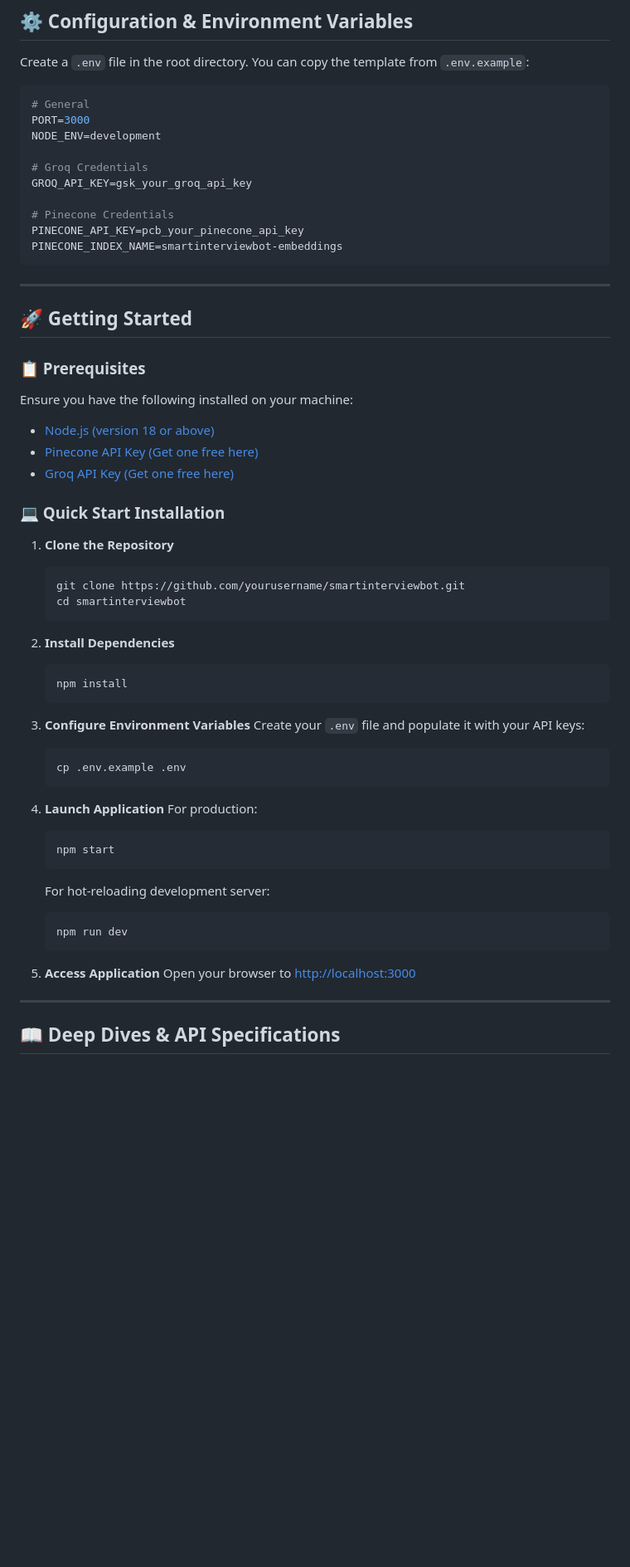
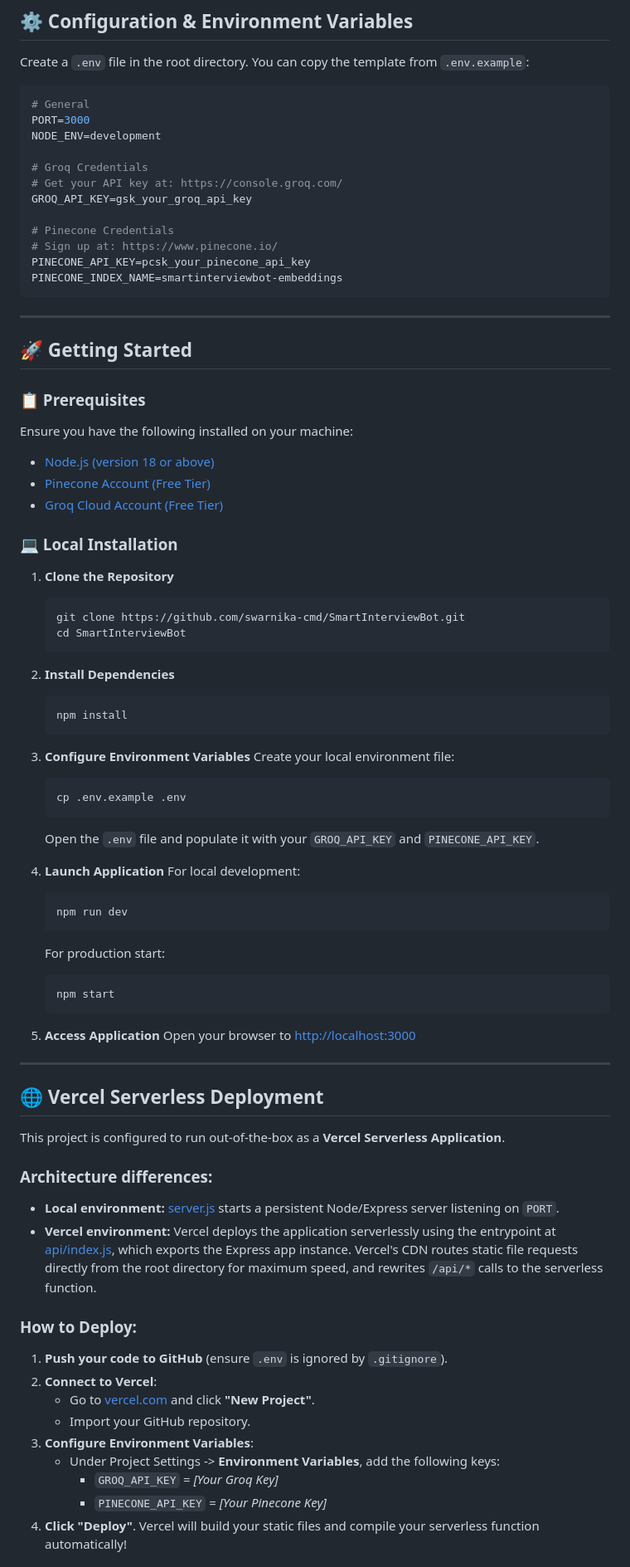
Before and after one commit to swarnika-cmd/SmartInterviewBot, a Markdown page: README.md, the part around one of its changes. Shown at 83% size. GitHub-like rendering; blank space fills up the shorter version.

Commit message:
docs: update README with Vercel serverless instructions & Pinecone fix

````diff
--- a/README.md
+++ b/README.md
@@ -81,10 +84,12 @@ PORT=3000
 NODE_ENV=development
 
 # Groq Credentials
+# Get your API key at: https://console.groq.com/
 GROQ_API_KEY=gsk_your_groq_api_key
 
 # Pinecone Credentials
-PINECONE_API_KEY=pcb_your_pinecone_api_key
+# Sign up at: https://www.pinecone.io/
+PINECONE_API_KEY=pcsk_your_pinecone_api_key
 PINECONE_INDEX_NAME=smartinterviewbot-embeddings
 ```
 
@@ -95,15 +100,15 @@ PINECONE_INDEX_NAME=smartinterviewbot-embeddings
 ### 📋 Prerequisites
 Ensure you have the following installed on your machine:
 * [Node.js (version 18 or above)](https://nodejs.org/)
-* [Pinecone API Key (Get one free here)](https://www.pinecone.io/)
-* [Groq API Key (Get one free here)](https://console.groq.com/)
+* [Pinecone Account (Free Tier)](https://www.pinecone.io/)
+* [Groq Cloud Account (Free Tier)](https://console.groq.com/)
 
-### 💻 Quick Start Installation
+### 💻 Local Installation
 
 1. **Clone the Repository**
    ```bash
-   git clone https://github.com/yourusername/smartinterviewbot.git
-   cd smartinterviewbot
+   git clone https://github.com/swarnika-cmd/SmartInterviewBot.git
+   cd SmartInterviewBot
    ```
 
 2. **Install Dependencies**
@@ -112,19 +117,20 @@ Ensure you have the following installed on your machine:
    ```
 
 3. **Configure Environment Variables**
-   Create your `.env` file and populate it with your API keys:
+   Create your local environment file:
    ```bash
    cp .env.example .env
    ```
+   Open the `.env` file and populate it with your `GROQ_API_KEY` and `PINECONE_API_KEY`.
 
 4. **Launch Application**
-   For production:
+   For local development:
+   ```bash
+   npm run dev
+   ```
+   For production start:
    ```bash
    npm start
-   ```
-   For hot-reloading development server:
-   ```bash
-   npm run dev
    ```
 
 5. **Access Application**
@@ -132,4 +138,23 @@ Ensure you have the following installed on your machine:
 
 ---
 
-## 📖 Deep Dives & API Specifications
+## 🌐 Vercel Serverless Deployment
+
+This project is configured to run out-of-the-box as a **Vercel Serverless Application**.
+
+### Architecture differences:
+* **Local environment:** [server.js](file:///c:/Users/somva/OneDrive/Desktop/smartInterviewBot/server.js) starts a persistent Node/Express server listening on `PORT`.
+* **Vercel environment:** Vercel deploys the application serverlessly using the entrypoint at [api/index.js](file:///c:/Users/somva/OneDrive/Desktop/smartInterviewBot/api/index.js), which exports the Express app instance. Vercel's CDN routes static file requests directly from the root directory for maximum speed, and rewrites `/api/*` calls to the serverless function.
+
+### How to Deploy:
+
+1. **Push your code to GitHub** (ensure `.env` is ignored by `.gitignore`).
+2. **Connect to Vercel**:
+   * Go to [vercel.com](https://vercel.com) and click **"New Project"**.
+   * Import your GitHub repository.
+3. **Configure Environment Variables**:
+   * Under Project Settings -> **Environment Variables**, add the following keys:
+     * `GROQ_API_KEY` = *[Your Groq Key]*
+     * `PINECONE_API_KEY` = *[Your Pinecone Key]*
+4. **Click "Deploy"**. Vercel will build your static files and compile your serverless function automatically!
+
````
Also changed, not shown: other parts of README.md (+26 -17 lines).
